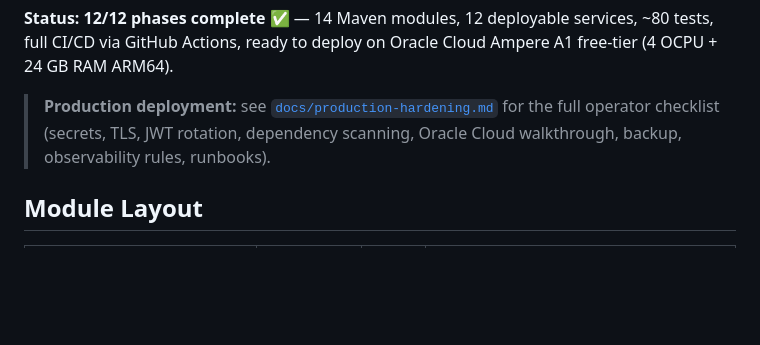
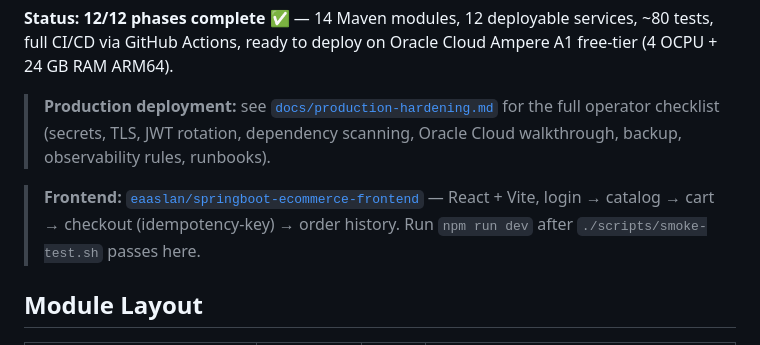
Before and after one commit to eaaslan/springboot-ecommerce, a Markdown page: README.md, the part around the change. Rendered like a GitHub page; blank space fills up the shorter version.

Commit message:
docs: link to springboot-ecommerce-frontend repo (React + Vite)

```diff
--- a/README.md
+++ b/README.md
@@ -5,6 +5,8 @@ Spring Boot 3 / Spring Cloud 2024.0 microservice e-commerce, designed to cover b
 **Status: 12/12 phases complete** ✅ — 14 Maven modules, 12 deployable services, ~80 tests, full CI/CD via GitHub Actions, ready to deploy on Oracle Cloud Ampere A1 free-tier (4 OCPU + 24 GB RAM ARM64).
 
 > **Production deployment:** see [`docs/production-hardening.md`](docs/production-hardening.md) for the full operator checklist (secrets, TLS, JWT rotation, dependency scanning, Oracle Cloud walkthrough, backup, observability rules, runbooks).
+
+> **Frontend:** [`eaaslan/springboot-ecommerce-frontend`](https://github.com/eaaslan/springboot-ecommerce-frontend) — React + Vite, login → catalog → cart → checkout (idempotency-key) → order history. Run `npm run dev` after `./scripts/smoke-test.sh` passes here.
 
 ## Module Layout
 
```
